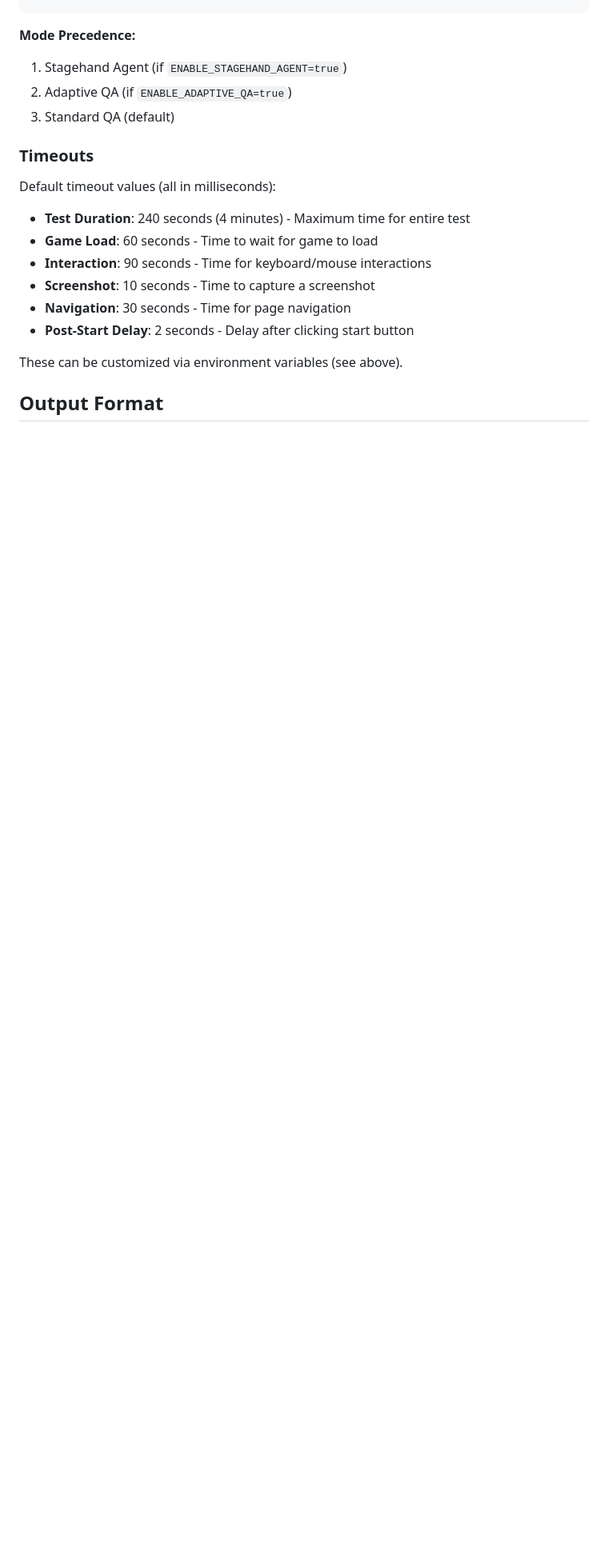
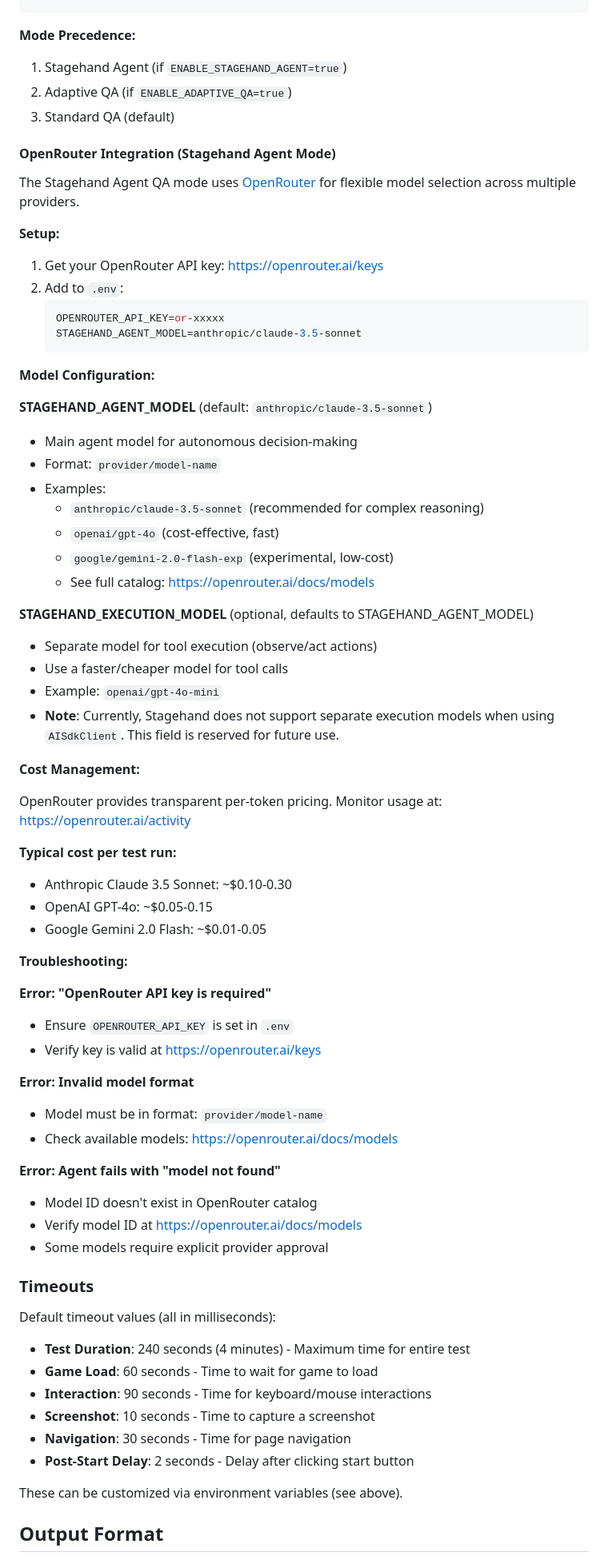
Before and after one commit to nosenfield/dreamup, a Markdown page: README.md, the part around the change. Shown at 80% size. Drawn GitHub-style; blank space fills up the shorter version.

Commit message:
docs: Add OpenRouter Integration Documentation (Task OR.4)
Update documentation for OpenRouter integration in Stagehand Agent mode:

README.md:
- Added "OpenRouter Integration (Stagehand Agent Mode)" section
- Setup instructions with OpenRouter API key
- Model configuration guide (STAGEHAND_AGENT_MODEL, STAGEHAND_EXECUTION_MODEL)
- Cost management information with typical costs per model
- Troubleshooting section for common OpenRouter errors
- Model format validation guidance

control-flow.md:
- Updated Stagehand Agent flow diagram to include OpenRouter initialization
- Added Phase 1: Initialization with OpenRouter config loading
- Updated model configuration to reflect AISdkClient approach
- Updated cost estimates in comparison table and performance characteristics
- Added agentModel to metadata in Phase 5

Documentation Updates:
- Clear setup instructions for OpenRouter API key
- Model format examples (provider/model-name)
- Cost estimates for different models (Claude, GPT-4o, Gemini)
- Troubleshooting for common issues (API key, model format, model not found)
- Note about execution model limitation (currently not supported with AISdkClient)

Files modified:
- README.md: Added OpenRouter integration section (53 lines)
- _docs/control-flow.md: Updated Stagehand Agent flow with OpenRouter (3 sections)

Acceptance Criteria Met:
✅ README.md updated with OpenRouter setup guide
✅ control-flow.md updated with OpenRouter in flow diagrams
✅ Unit tests for OpenRouterProvider pass (27 tests, 43 assertions)
✅ .env.example has comprehensive OpenRouter documentation (from Task OR.1)

All OpenRouter Integration Tasks Complete:
✅ OR.1: Dependencies and Configuration
✅ OR.2: OpenRouter Provider Service
✅ OR.2.5: BrowserManager LLM Client Support
✅ OR.3: Stagehand Agent Implementation
✅ OR.4: Documentation and Testing

Ready for production use with OpenRouter model flexibility!

````diff
--- a/README.md
+++ b/README.md
@@ -396,6 +396,60 @@ ENABLE_STAGEHAND_AGENT=true bun run src/main.ts https://example.com/game --metad
 2. Adaptive QA (if `ENABLE_ADAPTIVE_QA=true`)
 3. Standard QA (default)
 
+#### OpenRouter Integration (Stagehand Agent Mode)
+
+The Stagehand Agent QA mode uses [OpenRouter](https://openrouter.ai) for flexible model selection across multiple providers.
+
+**Setup:**
+
+1. Get your OpenRouter API key: https://openrouter.ai/keys
+2. Add to `.env`:
+   ```bash
+   OPENROUTER_API_KEY=or-xxxxx
+   STAGEHAND_AGENT_MODEL=anthropic/claude-3.5-sonnet
+   ```
+
+**Model Configuration:**
+
+**STAGEHAND_AGENT_MODEL** (default: `anthropic/claude-3.5-sonnet`)
+- Main agent model for autonomous decision-making
+- Format: `provider/model-name`
+- Examples:
+  - `anthropic/claude-3.5-sonnet` (recommended for complex reasoning)
+  - `openai/gpt-4o` (cost-effective, fast)
+  - `google/gemini-2.0-flash-exp` (experimental, low-cost)
+  - See full catalog: https://openrouter.ai/docs/models
+
+**STAGEHAND_EXECUTION_MODEL** (optional, defaults to STAGEHAND_AGENT_MODEL)
+- Separate model for tool execution (observe/act actions)
+- Use a faster/cheaper model for tool calls
+- Example: `openai/gpt-4o-mini`
+- **Note**: Currently, Stagehand does not support separate execution models when using `AISdkClient`. This field is reserved for future use.
+
+**Cost Management:**
+
+OpenRouter provides transparent per-token pricing. Monitor usage at: https://openrouter.ai/activity
+
+**Typical cost per test run:**
+- Anthropic Claude 3.5 Sonnet: ~$0.10-0.30
+- OpenAI GPT-4o: ~$0.05-0.15
+- Google Gemini 2.0 Flash: ~$0.01-0.05
+
+**Troubleshooting:**
+
+**Error: "OpenRouter API key is required"**
+- Ensure `OPENROUTER_API_KEY` is set in `.env`
+- Verify key is valid at https://openrouter.ai/keys
+
+**Error: Invalid model format**
+- Model must be in format: `provider/model-name`
+- Check available models: https://openrouter.ai/docs/models
+
+**Error: Agent fails with "model not found"**
+- Model ID doesn't exist in OpenRouter catalog
+- Verify model ID at https://openrouter.ai/docs/models
+- Some models require explicit provider approval
+
 ### Timeouts
 
 Default timeout values (all in milliseconds):
````
Also changed, not shown: _docs/control-flow.md (+20 -8 lines).
